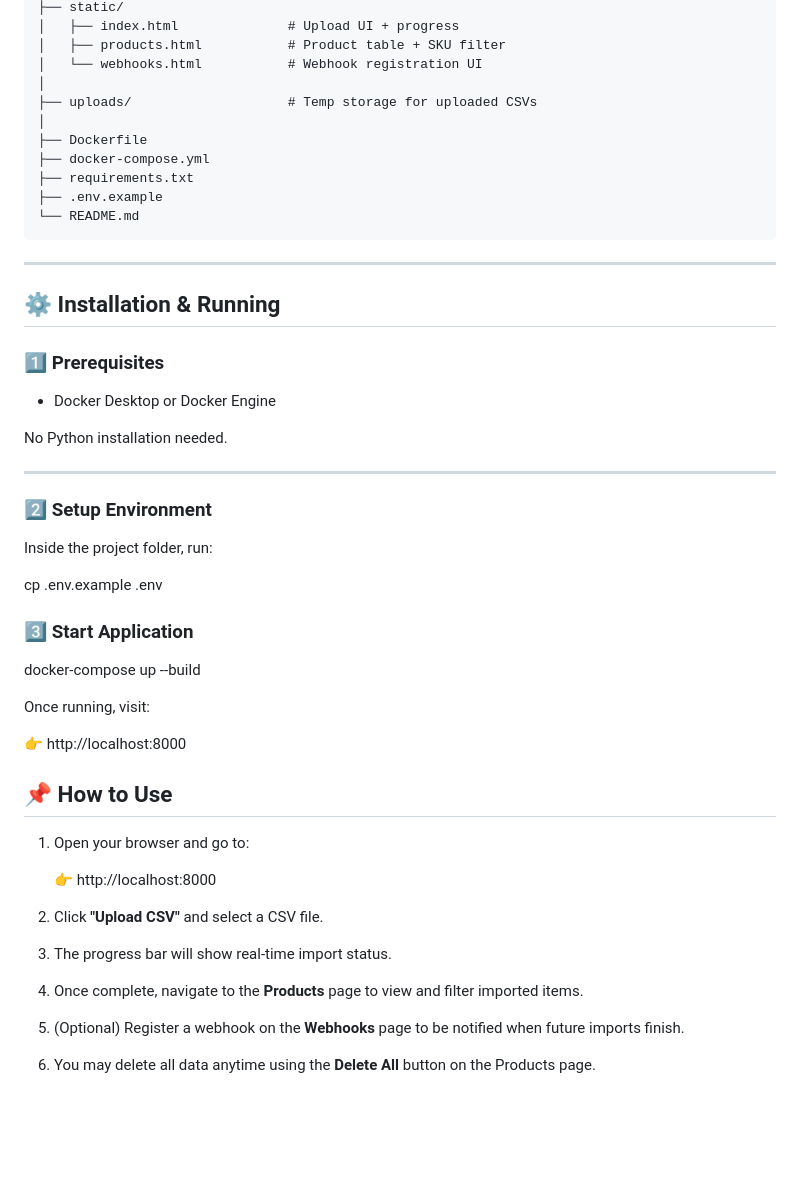
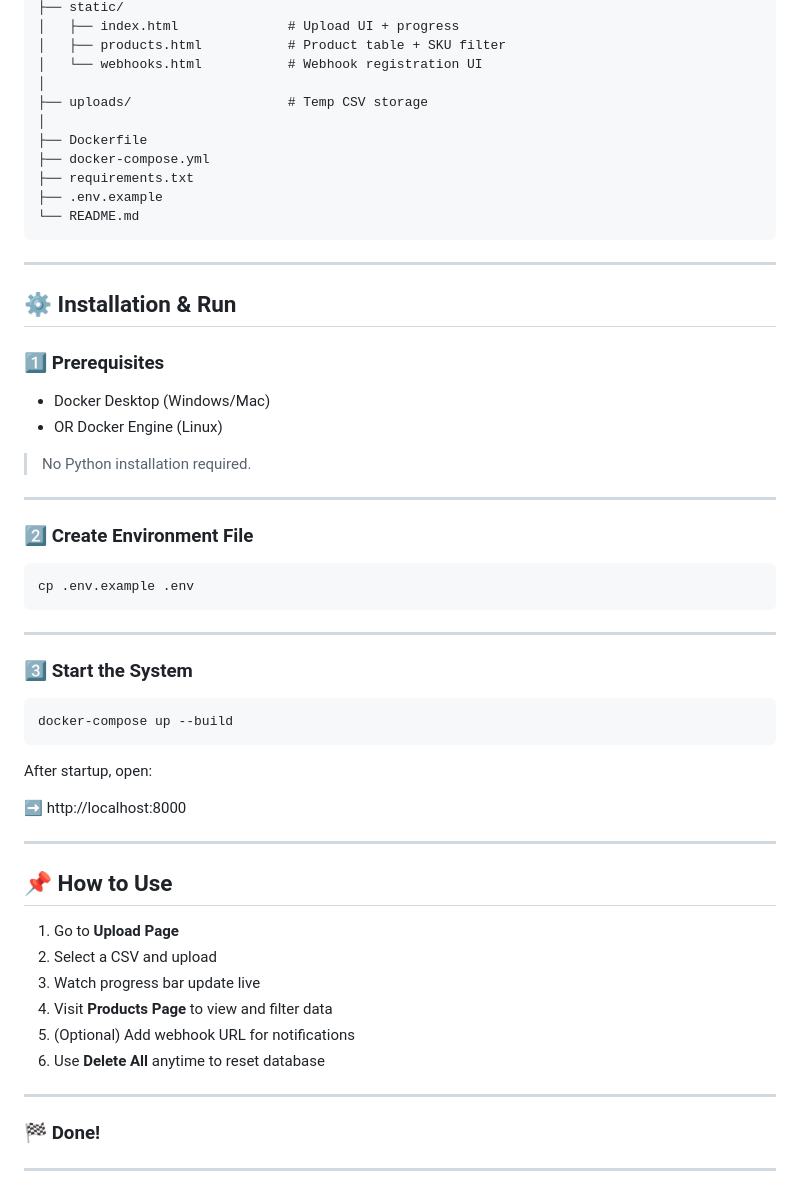
Before and after one commit to shreyash200120/acme-product-importer, a Markdown page: README.md, the part around one of its changes. Drawn GitHub-style; blank space fills up the shorter version.

````diff
--- a/README.md
+++ b/README.md
@@ -72,7 +77,7 @@ acme-product-importer/
 │   ├── products.html           # Product table + SKU filter
 │   └── webhooks.html           # Webhook registration UI
 │
-├── uploads/                    # Temp storage for uploaded CSVs
+├── uploads/                    # Temp CSV storage
 │
 ├── Dockerfile
 ├── docker-compose.yml
@@ -83,41 +88,48 @@ acme-product-importer/
 
 ---
 
-## ⚙️ Installation & Running
+## ⚙️ Installation & Run
 
 ### 1️⃣ Prerequisites
 
-- Docker Desktop or Docker Engine
+- Docker Desktop (Windows/Mac)
+- OR Docker Engine (Linux)
 
-No Python installation needed.
+> No Python installation required.
 
 ---
 
-### 2️⃣ Setup Environment
+### 2️⃣ Create Environment File
 
-Inside the project folder, run:
+```sh
+cp .env.example .env
+```
 
-cp .env.example .env
+---
 
-### 3️⃣ Start Application
+### 3️⃣ Start the System
+
+```sh
 docker-compose up --build
+```
 
-Once running, visit:
+After startup, open:
 
-👉 http://localhost:8000
+➡ http://localhost:8000
+
+---
 
 ## 📌 How to Use
 
-1. Open your browser and go to:
+1. Go to **Upload Page**
+2. Select a CSV and upload
+3. Watch progress bar update live
+4. Visit **Products Page** to view and filter data
+5. (Optional) Add webhook URL for notifications
+6. Use **Delete All** anytime to reset database
 
-   👉 http://localhost:8000
+---
 
-2. Click **"Upload CSV"** and select a CSV file.
+### 🏁 Done!
 
-3. The progress bar will show real-time import status.
-
-4. Once complete, navigate to the **Products** page to view and filter imported items.
-
-5. (Optional) Register a webhook on the **Webhooks** page to be notified when future imports finish.
-
-6. You may delete all data anytime using the **Delete All** button on the Products page.
+---
````
Also changed, not shown: other parts of README.md (+32 -27 lines).
